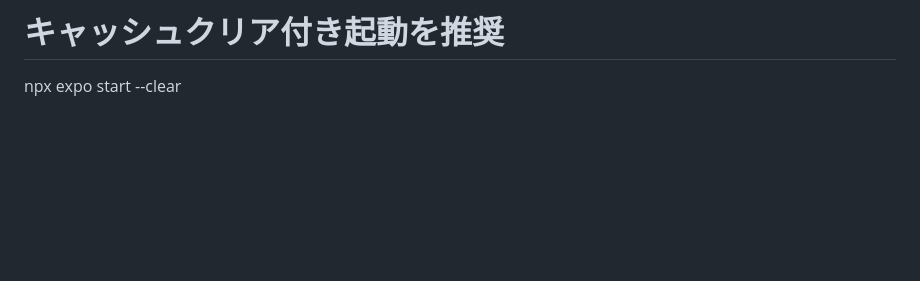
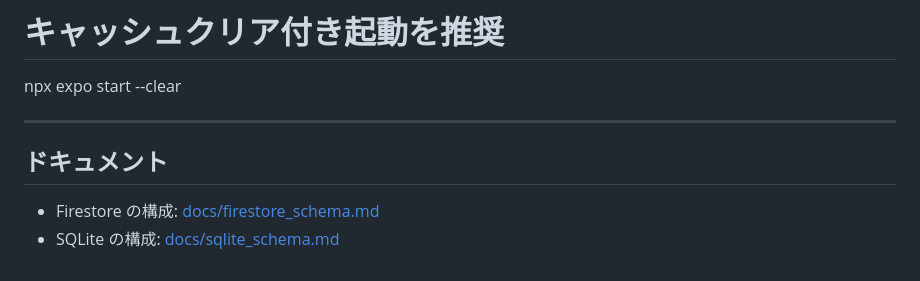
Before and after one commit to kokiSAT0/AnesQuizAdmin, a Markdown page: README.md, the part around the change. Rendered like a GitHub page; blank space fills up the shorter version.

Commit message:
docs: add SQLite schema

```diff
--- a/README.md
+++ b/README.md
@@ -59,3 +59,10 @@ FIREBASE_APP_ID="1:1234567890:web:abcdef123456"
 # キャッシュクリア付き起動を推奨
 
 npx expo start --clear
+
+---
+
+## ドキュメント
+
+- Firestore の構成: [docs/firestore_schema.md](docs/firestore_schema.md)
+- SQLite の構成: [docs/sqlite_schema.md](docs/sqlite_schema.md)
```
Also changed, not shown: docs/sqlite_schema.md (added, +33 -0 lines).
